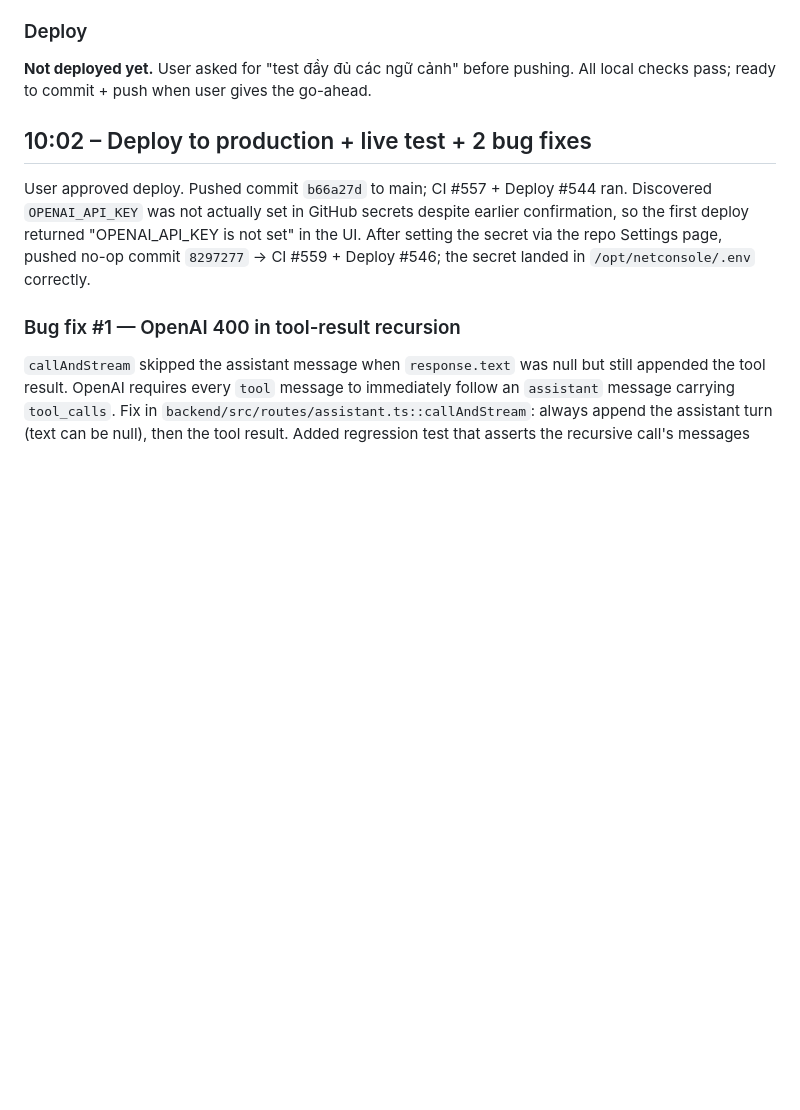
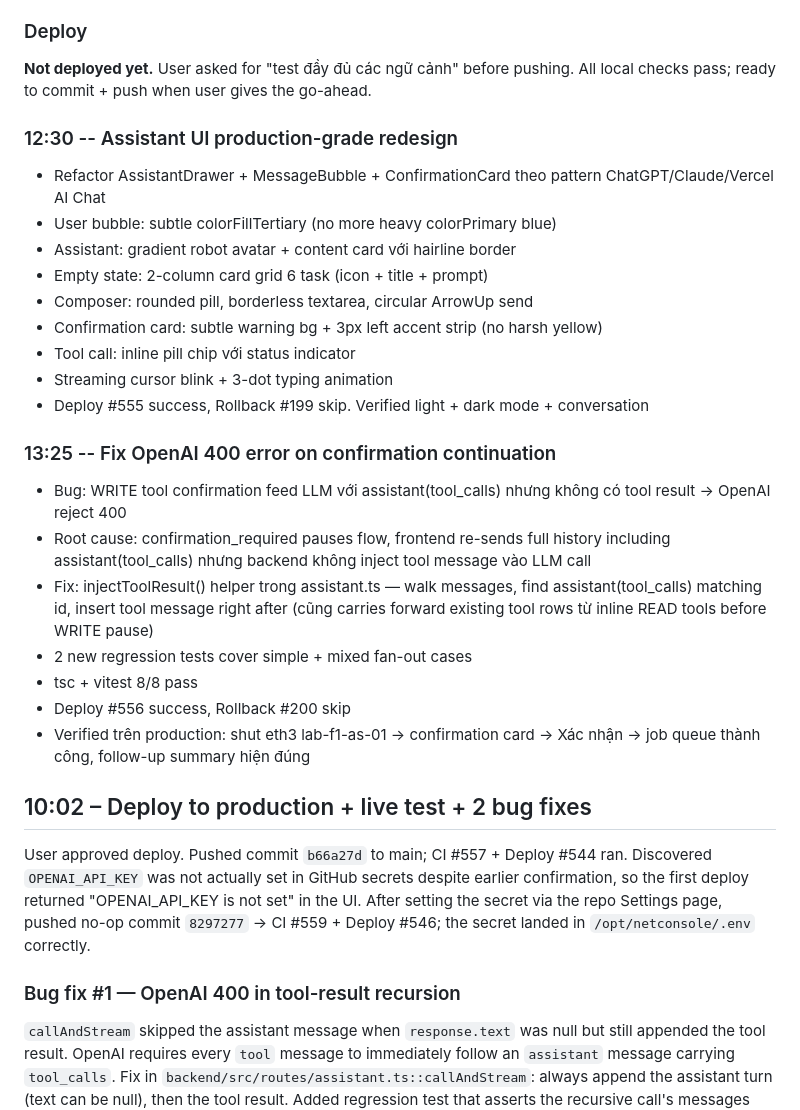
Before and after one commit to Sonlak/netconsole, a Markdown page: docs/sessions/2026-10-09.md, the part around the change. Drawn GitHub-style; blank space fills up the shorter version.

Commit message:
docs(session): log assistant UI redesign + confirmation-continuation fix

```diff
--- a/docs/sessions/2026-10-09.md
+++ b/docs/sessions/2026-10-09.md
@@ -301,6 +301,26 @@ For 5 devs: $8.25/month total.
 
 **Not deployed yet.** User asked for "test đầy đủ các ngữ cảnh" before pushing. All local checks pass; ready to commit + push when user gives the go-ahead.
 
+### 12:30 -- Assistant UI production-grade redesign
+- Refactor AssistantDrawer + MessageBubble + ConfirmationCard theo pattern ChatGPT/Claude/Vercel AI Chat
+- User bubble: subtle colorFillTertiary (no more heavy colorPrimary blue)
+- Assistant: gradient robot avatar + content card với hairline border
+- Empty state: 2-column card grid 6 task (icon + title + prompt)
+- Composer: rounded pill, borderless textarea, circular ArrowUp send
+- Confirmation card: subtle warning bg + 3px left accent strip (no harsh yellow)
+- Tool call: inline pill chip với status indicator
+- Streaming cursor blink + 3-dot typing animation
+- Deploy #555 success, Rollback #199 skip. Verified light + dark mode + conversation
+
+### 13:25 -- Fix OpenAI 400 error on confirmation continuation
+- Bug: WRITE tool confirmation feed LLM với assistant(tool_calls) nhưng không có tool result → OpenAI reject 400
+- Root cause: confirmation_required pauses flow, frontend re-sends full history including assistant(tool_calls) nhưng backend không inject tool message vào LLM call
+- Fix: injectToolResult() helper trong assistant.ts — walk messages, find assistant(tool_calls) matching id, insert tool message right after (cũng carries forward existing tool rows từ inline READ tools before WRITE pause)
+- 2 new regression tests cover simple + mixed fan-out cases
+- tsc + vitest 8/8 pass
+- Deploy #556 success, Rollback #200 skip
+- Verified trên production: shut eth3 lab-f1-as-01 → confirmation card → Xác nhận → job queue thành công, follow-up summary hiện đúng
+
 ## 10:02 – Deploy to production + live test + 2 bug fixes
 
 User approved deploy. Pushed commit `b66a27d` to main; CI #557 + Deploy #544 ran. Discovered `OPENAI_API_KEY` was not actually set in GitHub secrets despite earlier confirmation, so the first deploy returned "OPENAI_API_KEY is not set" in the UI. After setting the secret via the repo Settings page, pushed no-op commit `8297277` → CI #559 + Deploy #546; the secret landed in `/opt/netconsole/.env` correctly.
```
